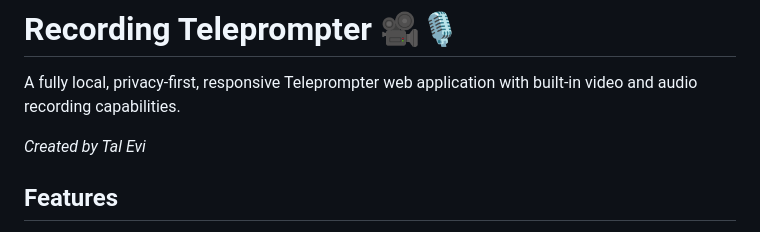
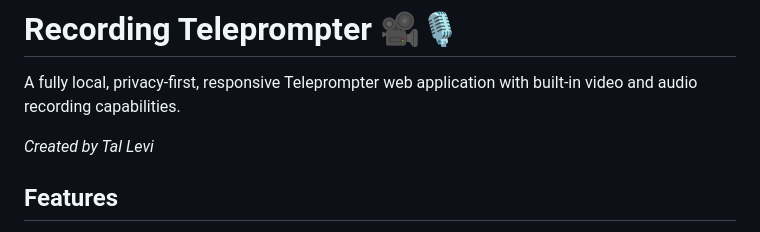
Before and after one commit to talevi83/recording-teleprompter, a Markdown page: README.md, the part around the change. GitHub-like rendering.

Commit message:
Correct author name from Tal Evi to Tal Levi

```diff
--- a/README.md
+++ b/README.md
@@ -2,7 +2,7 @@
 
 A fully local, privacy-first, responsive Teleprompter web application with built-in video and audio recording capabilities.
 
-*Created by Tal Evi*
+*Created by Tal Levi*
 
 ## Features
 
```
